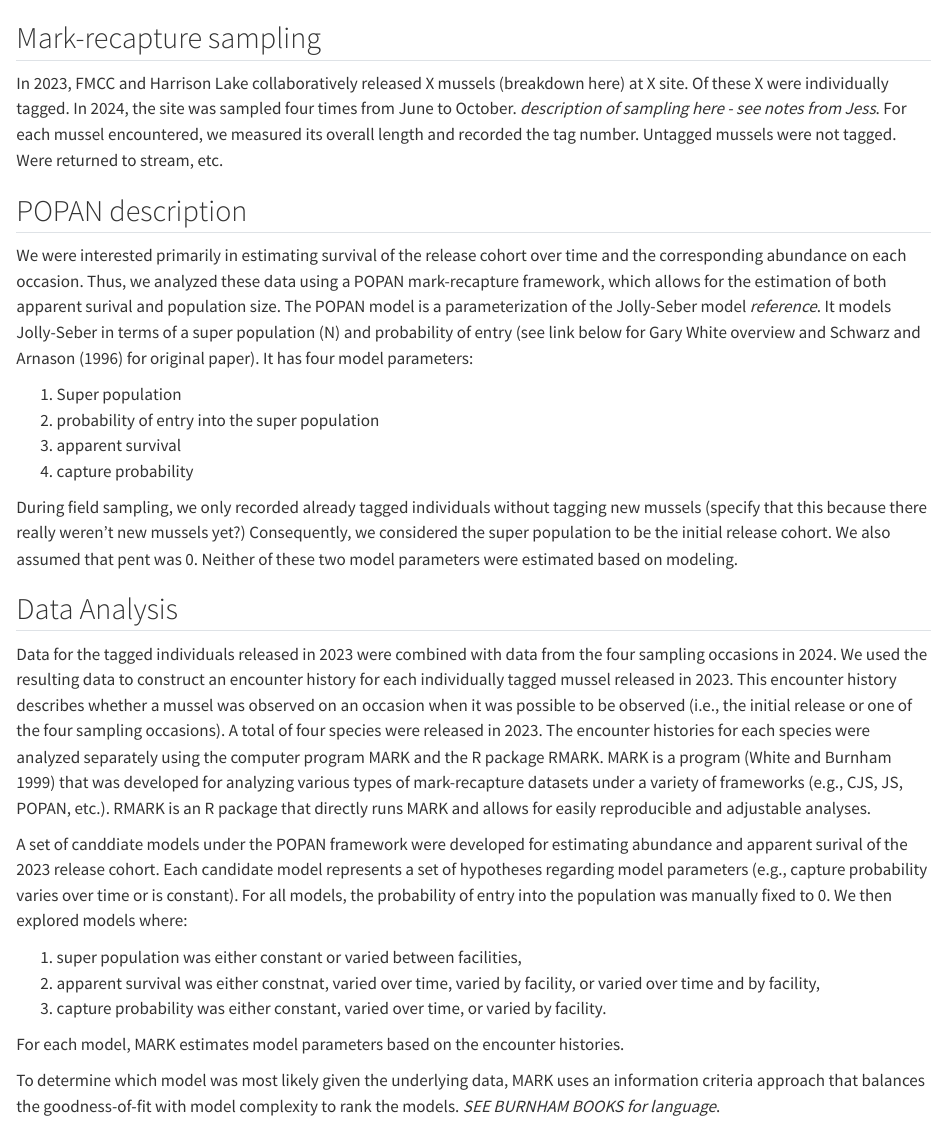
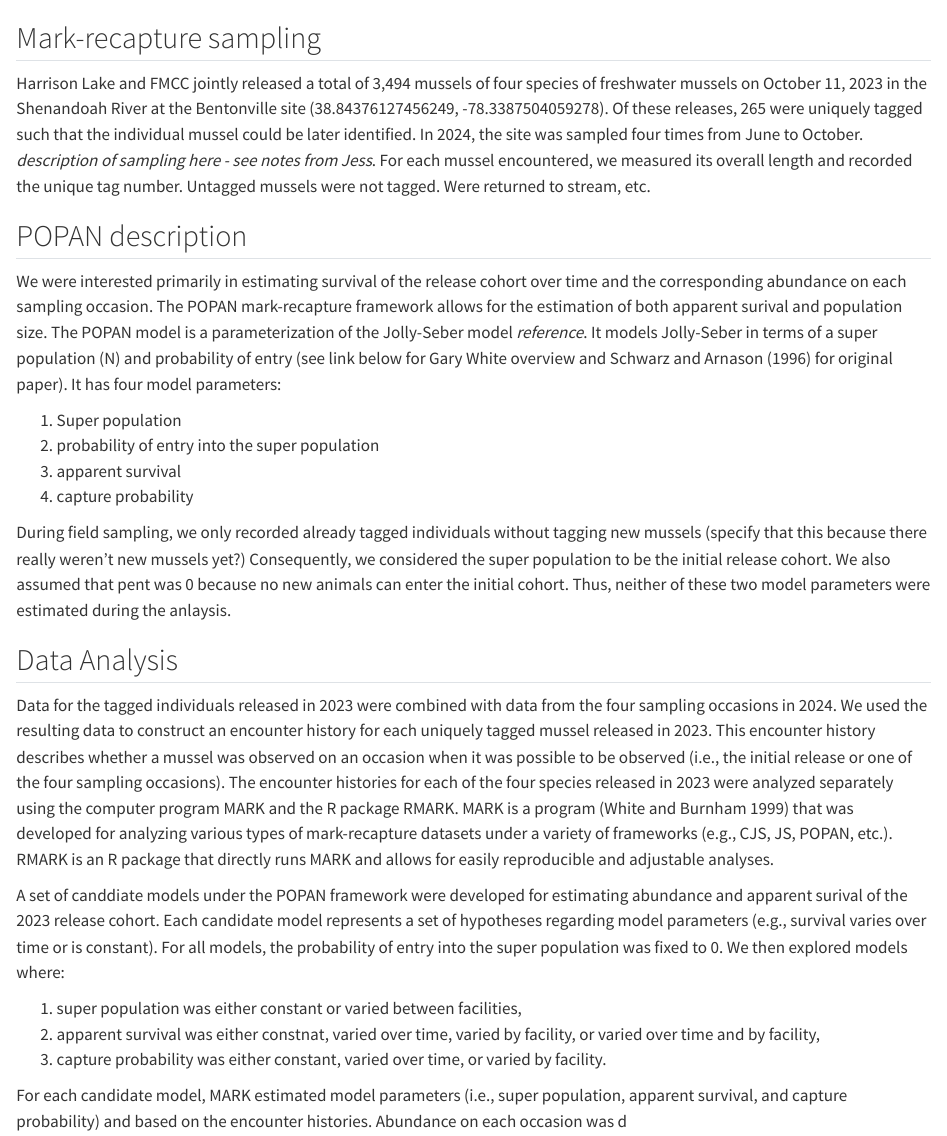
Before and after one commit to Chincheron/shenandoah-mussel-mark-recapture, a Quarto document (doc/Methods/sections/methods.qmd): the page in a window 1100 px wide, from 60 px down. Rendered offline with R 4.5, knitr and Pandoc in place of Quarto, with nearby package versions.

Commit message:
report: draft save

```diff
--- a/doc/Methods/sections/methods.qmd
+++ b/doc/Methods/sections/methods.qmd
@@ -2,17 +2,17 @@
 # Methods
 ## Mark-recapture sampling
 
-In 2023, FMCC and Harrison Lake collaboratively released X mussels (breakdown here) at X site.
-Of these X were individually tagged.
+Harrison Lake and FMCC jointly released a total of 3,494 mussels of four species of freshwater mussels on October 11, 2023 in the Shenandoah River at the Bentonville site (38.84376127456249, -78.3387504059278).
+Of these releases, 265 were uniquely tagged such that the individual mussel could be later identified.
 In 2024, the site was sampled four times from June to October.
 *description of sampling here - see notes from Jess*.
-For each mussel encountered, we measured its overall length and recorded the tag number.
+For each mussel encountered, we measured its overall length and recorded the unique tag number.
 Untagged mussels were not tagged.
 Were returned to stream, etc.
 
 ## POPAN description
-We were interested primarily in estimating survival of the release cohort over time and the corresponding abundance on each occasion.
-Thus, we analyzed these data using a POPAN mark-recapture framework, which allows for the estimation of both apparent surival and population size.
+We were interested primarily in estimating survival of the release cohort over time and the corresponding abundance on each sampling occasion.
+The POPAN mark-recapture framework allows for the estimation of both apparent surival and population size.
 The POPAN model is a parameterization of the Jolly-Seber model *reference*.
 It models Jolly-Seber in terms of a super population (N) and probability of entry (see link below for Gary White overview and Schwarz and Arnason (1996) for original paper).
 It has four model parameters:
@@ -24,28 +24,28 @@
 
 During field sampling, we only recorded already tagged individuals without tagging new mussels (specify that this because there really weren't new mussels yet?)
 Consequently, we considered the super population to be the initial release cohort.
-We also assumed that pent was 0.
-Neither of these two model parameters were estimated based on modeling.
+We also assumed that pent was 0 because no new animals can enter the initial cohort.
+Thus, neither of these two model parameters were estimated during the anlaysis.
 
 ## Data Analysis
 Data for the tagged individuals released in 2023 were combined with data from the four sampling occasions in 2024.
-We used the resulting data to construct an encounter history for each individually tagged mussel released in 2023.
+We used the resulting data to construct an encounter history for each uniquely tagged mussel released in 2023.
 This encounter history describes whether a mussel was observed on an occasion when it was possible to be observed (i.e., the initial release or one of the four sampling occasions).
-A total of four species were released in 2023.
-The encounter histories for each species were analyzed separately using the computer program MARK and the R package RMARK.
+The encounter histories for each of the four species released in 2023 were analyzed separately using the computer program MARK and the R package RMARK.
 MARK is a program (White and Burnham 1999) that was developed for analyzing various types of mark-recapture datasets under a variety of frameworks (e.g., CJS, JS, POPAN, etc.).
 RMARK is an R package that directly runs MARK and allows for easily reproducible and adjustable analyses.
 
 A set of canddiate models under the POPAN framework were developed for estimating abundance and apparent surival of the 2023 release cohort.
-Each candidate model represents a set of hypotheses regarding model parameters (e.g., capture probability varies over time or is constant).
-For all models, the probability of entry into the population was manually fixed to 0.
+Each candidate model represents a set of hypotheses regarding model parameters (e.g., survival varies over time or is constant).
+For all models, the probability of entry into the super population was fixed to 0.
 We then explored models where:
 
 1) super population was either constant or varied between facilities,
 2) apparent survival was either constnat, varied over time, varied by facility, or varied over time and by facility,
 3) capture probability was either constant, varied over time, or varied by facility.
 
-For each model, MARK estimates model parameters based on the encounter histories.
+For each candidate model, MARK estimated model parameters (i.e., super population, apparent survival, and capture probability) and based on the encounter histories.
+Abundance on each occasion was d
 
 To determine which model was most likely given the underlying data, MARK uses an information criteria approach that balances the goodness-of-fit with model complexity to rank the models. *SEE BURNHAM BOOKS for language*.
 
```
Also changed, not shown: doc/Methods/sections/results.qmd (+3 -3 lines).
